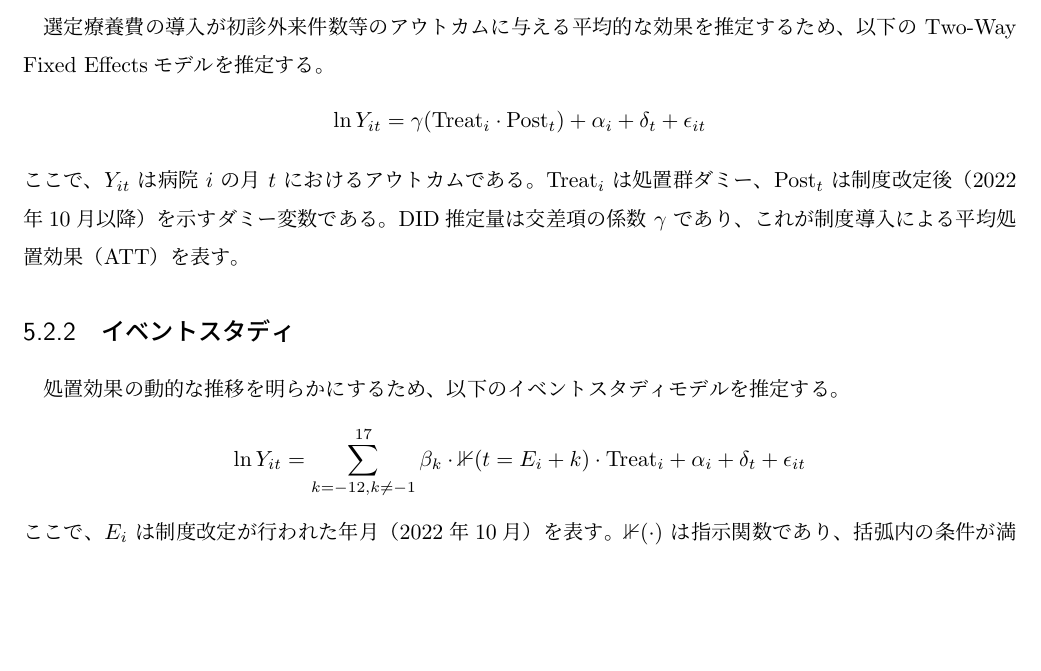
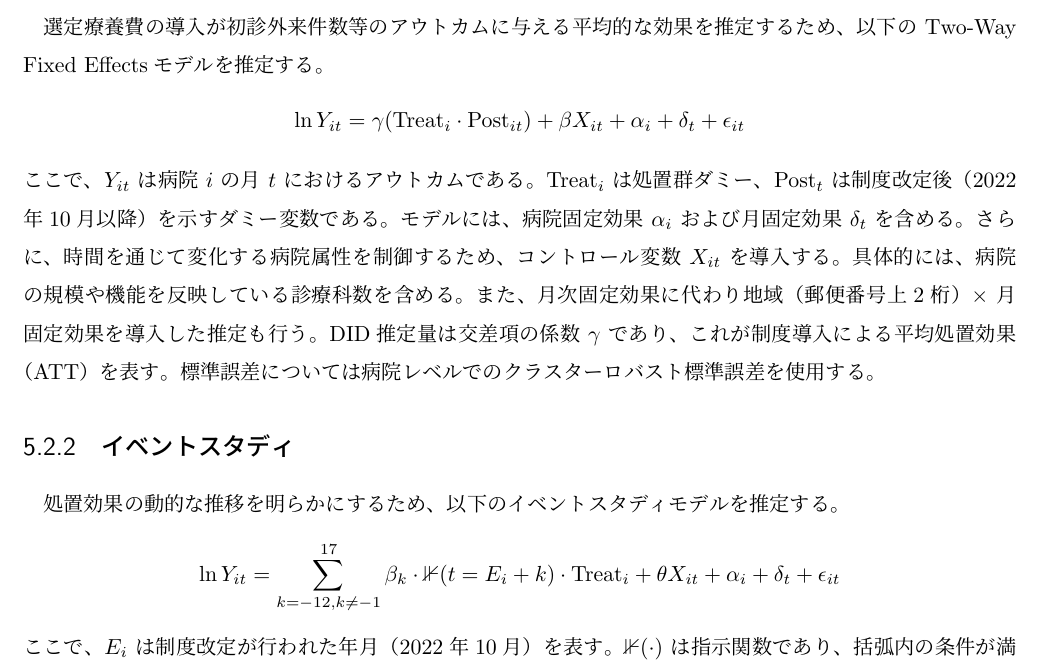
Before and after one commit to kosukeigarashi/master_thesis, a LaTeX thesis (main.tex): part of page 18 of 27, cut so that both start at the same text, the shorter picture padded with empty space. Compiled offline with upLaTeX and dvipdfmx.

Commit message:
1219_final

```diff
--- a/main.tex
+++ b/main.tex
@@ -524,17 +524,19 @@ Kobayashi et al. \cite{Kobayashi2019} などの記述的な分析においても
 \label{sec:did}
 選定療養費の導入が初診外来件数等のアウトカムに与える平均的な効果を推定するため、以下の Two-Way Fixed Effectsモデルを推定する。
 \begin{align*}
-  \ln Y_{it} = \gamma (\text{Treat}_i \cdot \text{Post}_t) + \alpha_i + \delta_t + \epsilon_{it}
+  \ln Y_{it} = \gamma (\text{Treat}_i \cdot \text{Post}_{it}) + \beta X_{it} + \alpha_i + \delta_t + \epsilon_{it}
 \end{align*}
 ここで、$Y_{it}$ は病院 $i$ の月 $t$ におけるアウトカムである。$\text{Treat}_i$ は処置群ダミー、$\text{Post}_t$ は制度
-改定後（2022年10月以降）を示すダミー変数である。DID推定量は交差項の係数 $\gamma$ であり、これが制度導入による平均処置効果
-（ATT）を表す。
+改定後（2022年10月以降）を示すダミー変数である。モデルには、病院固定効果 $\alpha_i$ および月固定効果 $\delta_t$ を含める。
+さらに、時間を通じて変化する病院属性を制御するため、コントロール変数 $X_{it}$ を導入する。具体的には、病院の規模や機能を反映して
+いる診療科数を含める。また、月次固定効果に代わり地域（郵便番号上2桁）$\times$ 月固定効果を導入した推定も行う。DID推定量は交差項の
+係数 $\gamma$ であり、これが制度導入による平均処置効果（ATT）を表す。標準誤差については病院レベルでのクラスターロバスト標準誤差を使用する。
 
 \subsection{イベントスタディ}
 \label{sec:eventstudy}
 処置効果の動的な推移を明らかにするため、以下のイベントスタディモデルを推定する。
 \begin{align*}
-  \ln Y_{it} = \sum_{k=-12, k \neq -1}^{17} \beta_k \cdot \mathbb{1}(t = E_i + k) \cdot \text{Treat}_i + \alpha_i + \delta_t + \epsilon_{it}
+  \ln Y_{it} = \sum_{k=-12, k \neq -1}^{17} \beta_k \cdot \mathbb{1}(t = E_i + k) \cdot \text{Treat}_i + \theta X_{it} + \alpha_i + \delta_t + \epsilon_{it}
 \end{align*}
 ここで、$E_i$ は制度改定が行われた年月（2022年10月）を表す。$\mathbb{1}(\cdot)$ は指示関数であり、括弧内の条件が満たされる
 場合に1をとる。すなわち、$\mathbb{1}(t = E_i + k) \times \text{Treat}_i$ は、処置群の病院において、制度改定から
```
Also changed, not shown: main.pdf, main.tex (2 more changed lines), 6 other files.
